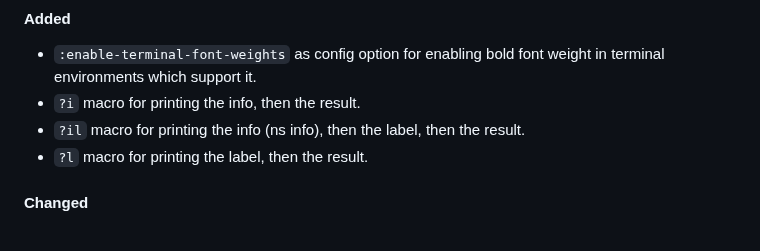
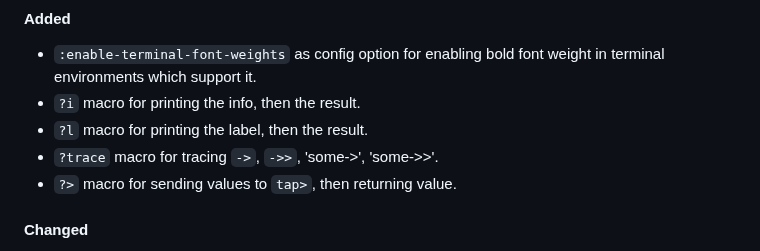
Before and after one commit to paintparty/fireworks, a Markdown page: CHANGELOG.md, the part around one of its changes. GitHub-like rendering.

Commit message:
Update Changelog

```diff
--- a/CHANGELOG.md
+++ b/CHANGELOG.md
@@ -18,8 +18,9 @@ For a list of breaking changes, check [here](#breaking-changes)
 #### Added
 - `:enable-terminal-font-weights` as config option for enabling bold font weight in terminal environments which support it.
 - `?i` macro for printing the info, then the result.
-- `?il` macro for printing the info (ns info), then the label, then the result.
 - `?l` macro for printing the label, then the result.
+- `?trace` macro for tracing `->`, `->>`, 'some->', 'some->>'.
+- `?>` macro for sending values to `tap>`, then returning value.
 
 #### Changed
 - Use pprint if label for printing is a map.
```
Also changed, not shown: other parts of CHANGELOG.md (+1 -1 lines).
